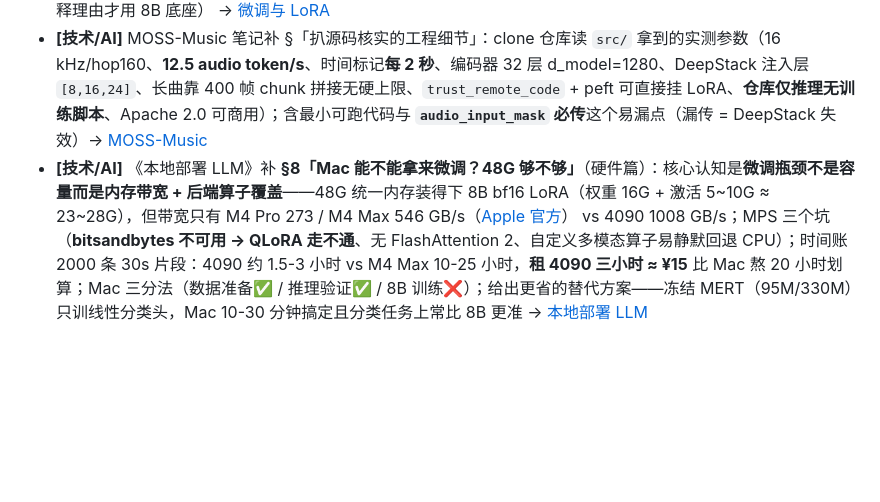
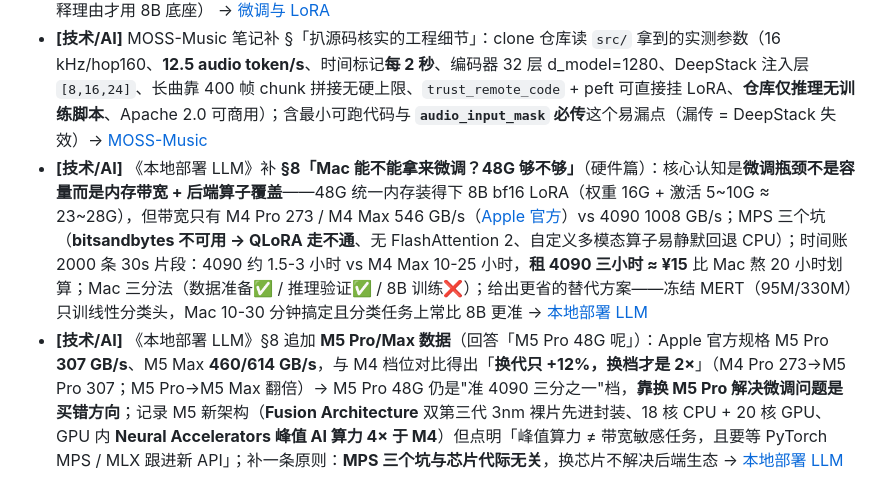
Before and after one commit to reallyhwc/ans-ai-auto-notes, a Markdown page: timeline/2026-W38.md, the part around the change. Drawn GitHub-style; blank space fills up the shorter version.

Commit message:
docs(kb): 本地部署 LLM §8 补统一内存带宽分档数据（换代+12% vs 换档2×、后端限制与代际无关）

```diff
--- a/timeline/2026-W38.md
+++ b/timeline/2026-W38.md
@@ -6,4 +6,5 @@
 - **[技术/AI]** 《多模态 LLM》补反链：新增指向 MOSS-Music 的关联行，把"音频模态 LLM 实例"挂回"编码器 + 投影层 + LLM"范式的概念基础 → [多模态 LLM](<../kb/技术/AI/大模型/多模态 LLM.md>)
 - **[技术/AI]** 《微调与 LoRA》大幅扩充（51 → 400+ 行，§3-§7）：新增 **Prompt/RAG/微调决策梯子**（90% 的"我想微调"其实是 Prompt 问题；微调改的是**行为**不是知识）、**LoRA 数学两行**（ΔW=BA、B 零初始化保证训练起点等于原模型、可合并零延迟）+ QLoRA 显存对比表 + 超参起步值（r=8~16、alpha=2r、lr=1e-4~2e-4 比全量微调大一个数量级）、**标准四步流水线**（数据质量>数量、⭐ labels 必须 mask 音频 token 与 prompt、PEFT+Trainer 代码骨架、留出集对比基线与灾难性遗忘检查）、**MOSS-Music 情绪识别落地路径**（开箱可用——README 明确含 mood/emotional trajectory、官方 demo 默认问句含"整体情绪"；只需改 Prompt 输出严格 JSON 就够；给出"何时才真需要微调"判据表 + 边界：只要标签就该上 MERT/CLAP 轻量分类器省成本，要可解释理由才用 8B 底座） → [微调与 LoRA](<../kb/技术/AI/大模型/微调与 LoRA：让通用模型学你的领域.md>)
 - **[技术/AI]** MOSS-Music 笔记补 §「扒源码核实的工程细节」：clone 仓库读 `src/` 拿到的实测参数（16 kHz/hop160、**12.5 audio token/s**、时间标记**每 2 秒**、编码器 32 层 d_model=1280、DeepStack 注入层 `[8,16,24]`、长曲靠 400 帧 chunk 拼接无硬上限、`trust_remote_code` + peft 可直接挂 LoRA、**仓库仅推理无训练脚本**、Apache 2.0 可商用）；含最小可跑代码与 **`audio_input_mask` 必传**这个易漏点（漏传 = DeepStack 失效）→ [MOSS-Music](<../kb/技术/AI/应用/MOSS-Music：开源音乐理解模型.md>)
-- **[技术/AI]** 《本地部署 LLM》补 **§8「Mac 能不能拿来微调？48G 够不够」**（硬件篇）：核心认知是**微调瓶颈不是容量而是内存带宽 + 后端算子覆盖**——48G 统一内存装得下 8B bf16 LoRA（权重 16G + 激活 5~10G ≈ 23~28G），但带宽只有 M4 Pro 273 / M4 Max 546 GB/s（[Apple 官方](https://support.apple.com/en-nz/121553)） vs 4090 1008 GB/s；MPS 三个坑（**bitsandbytes 不可用 → QLoRA 走不通**、无 FlashAttention 2、自定义多模态算子易静默回退 CPU）；时间账 2000 条 30s 片段：4090 约 1.5-3 小时 vs M4 Max 10-25 小时，**租 4090 三小时 ≈ ¥15** 比 Mac 熬 20 小时划算；Mac 三分法（数据准备✅ / 推理验证✅ / 8B 训练❌）；给出更省的替代方案——冻结 MERT（95M/330M）只训线性分类头，Mac 10-30 分钟搞定且分类任务上常比 8B 更准 → [本地部署 LLM](<../kb/技术/AI/大模型/本地部署 LLM.md>)
+- **[技术/AI]** 《本地部署 LLM》补 **§8「Mac 能不能拿来微调？48G 够不够」**（硬件篇）：核心认知是**微调瓶颈不是容量而是内存带宽 + 后端算子覆盖**——48G 统一内存装得下 8B bf16 LoRA（权重 16G + 激活 5~10G ≈ 23~28G），但带宽只有 M4 Pro 273 / M4 Max 546 GB/s（[Apple 官方](https://support.apple.com/en-nz/121553)）vs 4090 1008 GB/s；MPS 三个坑（**bitsandbytes 不可用 → QLoRA 走不通**、无 FlashAttention 2、自定义多模态算子易静默回退 CPU）；时间账 2000 条 30s 片段：4090 约 1.5-3 小时 vs M4 Max 10-25 小时，**租 4090 三小时 ≈ ¥15** 比 Mac 熬 20 小时划算；Mac 三分法（数据准备✅ / 推理验证✅ / 8B 训练❌）；给出更省的替代方案——冻结 MERT（95M/330M）只训线性分类头，Mac 10-30 分钟搞定且分类任务上常比 8B 更准 → [本地部署 LLM](<../kb/技术/AI/大模型/本地部署 LLM.md>)
+- **[技术/AI]** 《本地部署 LLM》§8 追加 **M5 Pro/Max 数据**（回答「M5 Pro 48G 呢」）：Apple 官方规格 M5 Pro **307 GB/s**、M5 Max **460/614 GB/s**，与 M4 档位对比得出「**换代只 +12%，换档才是 2×**」（M4 Pro 273→M5 Pro 307；M5 Pro→M5 Max 翻倍）→ M5 Pro 48G 仍是"准 4090 三分之一"档，**靠换 M5 Pro 解决微调问题是买错方向**；记录 M5 新架构（**Fusion Architecture** 双第三代 3nm 裸片先进封装、18 核 CPU + 20 核 GPU、GPU 内 **Neural Accelerators 峰值 AI 算力 4× 于 M4**）但点明「峰值算力 ≠ 带宽敏感任务，且要等 PyTorch MPS / MLX 跟进新 API」；补一条原则：**MPS 三个坑与芯片代际无关**，换芯片不解决后端生态 → [本地部署 LLM](<../kb/技术/AI/大模型/本地部署 LLM.md>)
```
Also changed, not shown: INDEX.md (+1 -1 lines), 1 other file.
